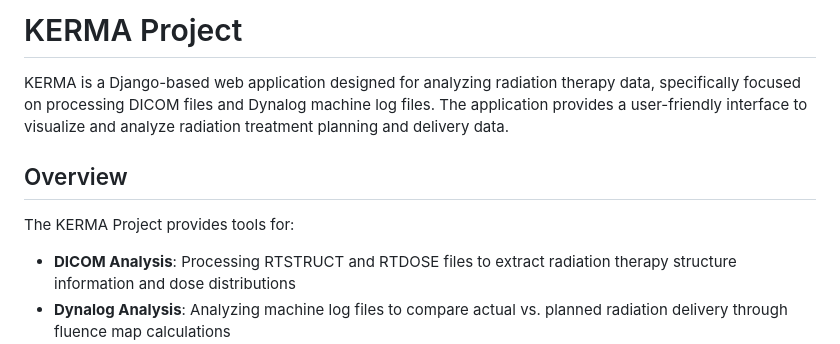
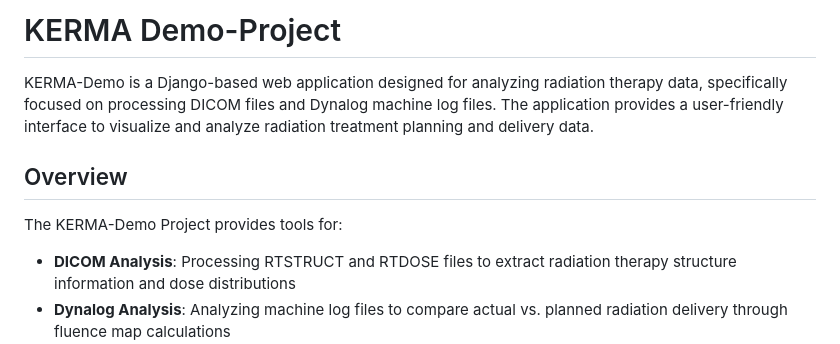
Before and after one commit to gmartincor/KERMA-Project, a Markdown page: README.md, the part around the change. Drawn GitHub-style.

```diff
--- a/README.md
+++ b/README.md
@@ -1,10 +1,10 @@
-# KERMA Project
+# KERMA Demo-Project
 
-KERMA is a Django-based web application designed for analyzing radiation therapy data, specifically focused on processing DICOM files and Dynalog machine log files. The application provides a user-friendly interface to visualize and analyze radiation treatment planning and delivery data.
+KERMA-Demo is a Django-based web application designed for analyzing radiation therapy data, specifically focused on processing DICOM files and Dynalog machine log files. The application provides a user-friendly interface to visualize and analyze radiation treatment planning and delivery data.
 
 ## Overview
 
-The KERMA Project provides tools for:
+The KERMA-Demo Project provides tools for:
 
 - **DICOM Analysis**: Processing RTSTRUCT and RTDOSE files to extract radiation therapy structure information and dose distributions
 - **Dynalog Analysis**: Analyzing machine log files to compare actual vs. planned radiation delivery through fluence map calculations
```
